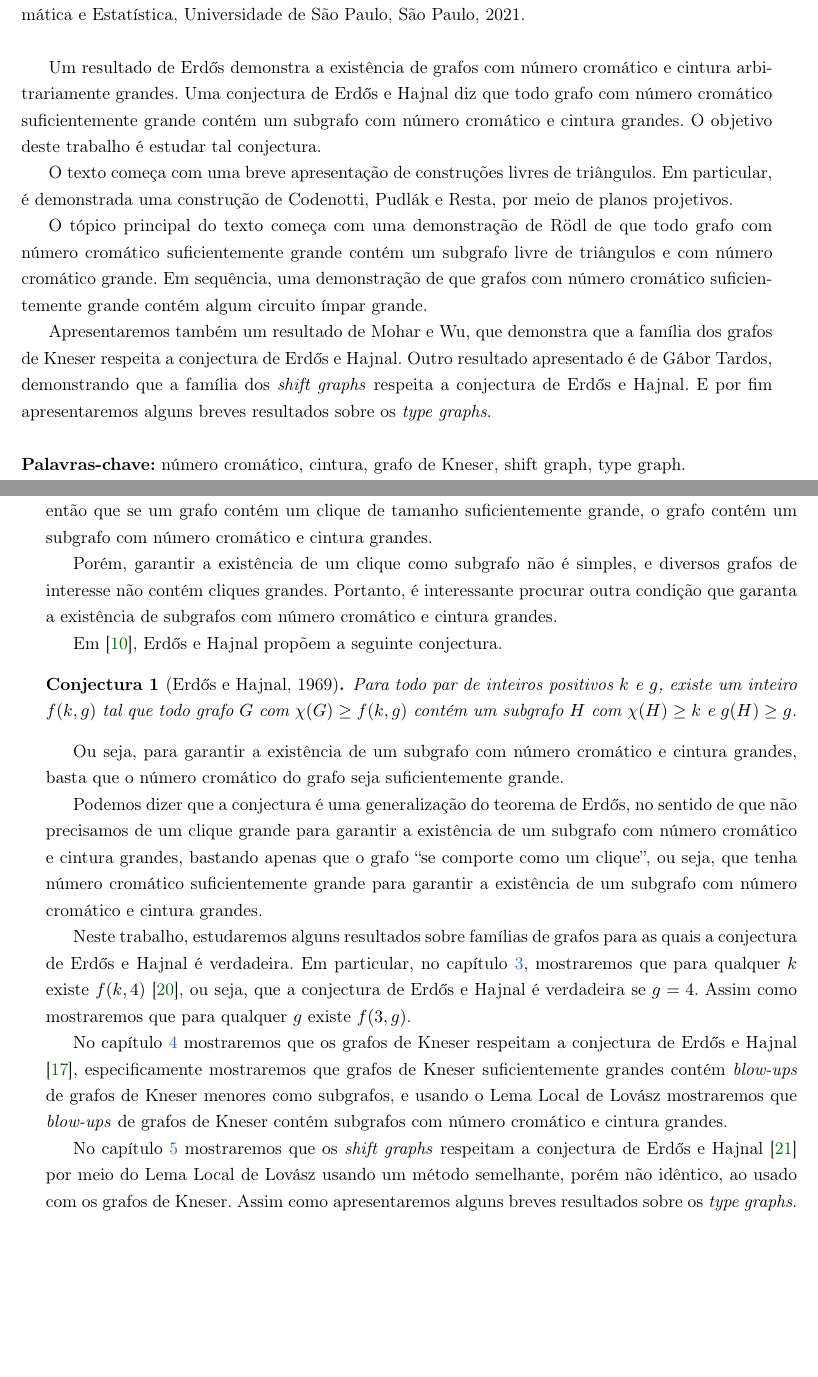
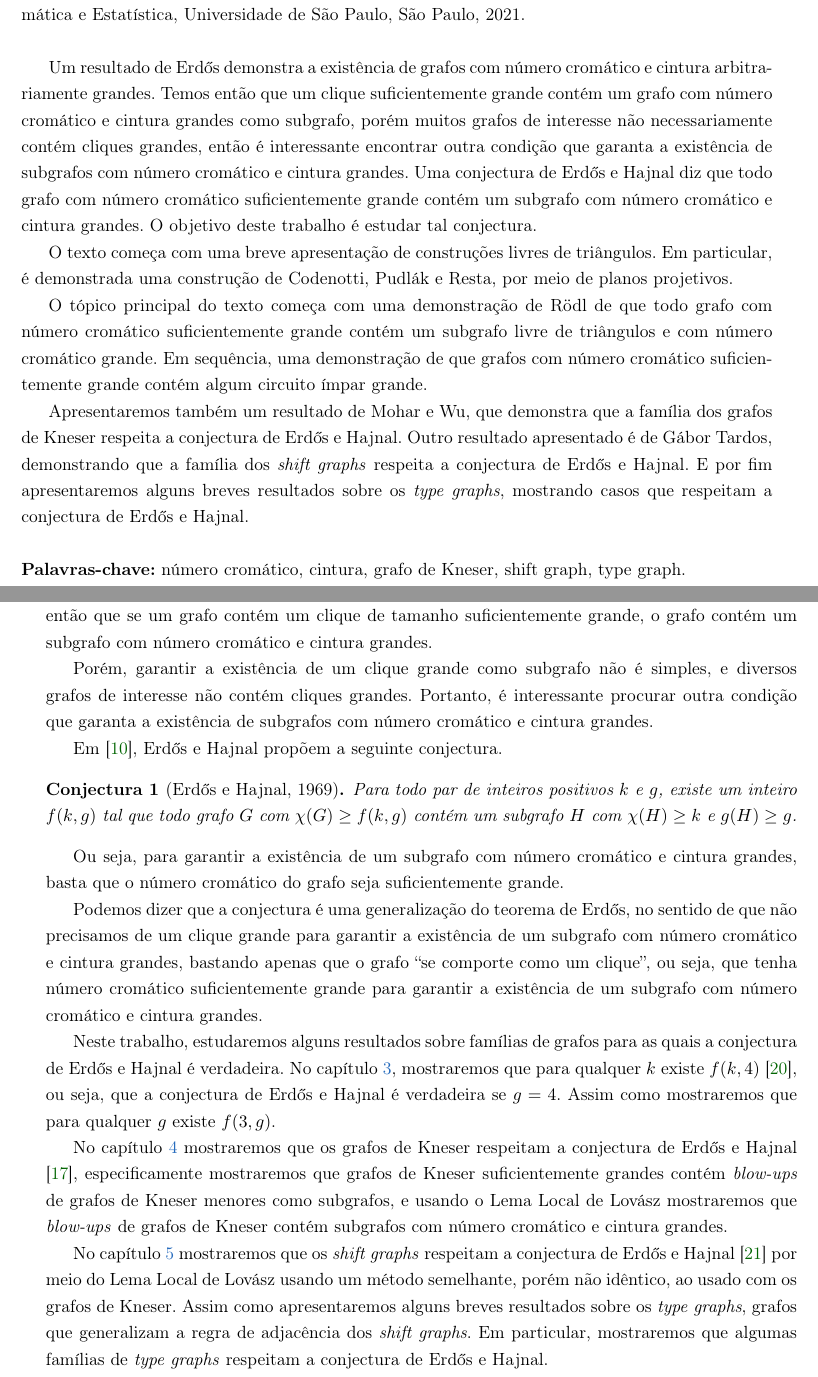
Before and after one commit to raenju/EH-conj, a LaTeX thesis (Dissertacao/main.tex, which reads Dissertacao/introducao.tex): two parts of pages 5 and 14 of 68, joined at a grey line, cut so that both start at the same text, the shorter picture padded with empty space. Compiled offline with pdfLaTeX.

Commit message:
small revisions

```diff
--- a/Dissertacao/introducao.tex
+++ b/Dissertacao/introducao.tex
@@ -31,7 +31,7 @@ Para todo par de inteiros $k,g > 0$, existe um grafo com número cromático pelo
 
 Uma forma de interpretar o teorema de Erd\H{o}s é, dado um inteiro $n_0 = n_0(k,g)$, todo $K_n$ com $n \geq n_0$ contém um subgrafo com número cromático pelo menos $k$ e cintura pelo menos $g$. Temos então que se um grafo contém um clique de tamanho suficientemente grande, o grafo contém um subgrafo com número cromático e cintura grandes.
 
-Porém, garantir a existência de um clique como subgrafo não é simples, e diversos grafos de interesse não contém cliques grandes. Portanto, é interessante procurar outra condição que garanta a existência de subgrafos com número cromático e cintura grandes.
+Porém, garantir a existência de um clique grande como subgrafo não é simples, e diversos grafos de interesse não contém cliques grandes. Portanto, é interessante procurar outra condição que garanta a existência de subgrafos com número cromático e cintura grandes.
 
 Em \cite{erdos1969conj}, Erd\H{o}s e Hajnal propõem a seguinte conjectura.
 
@@ -43,8 +43,8 @@ Ou seja, para garantir a existência de um subgrafo com número cromático e cin
 
 Podemos dizer que a conjectura é uma generalização do teorema de Erd\H{o}s, no sentido de que não precisamos de um clique grande para garantir a existência de um subgrafo com número cromático e cintura grandes, bastando apenas que o grafo ``se comporte como um clique'', ou seja, que tenha número cromático suficientemente grande para garantir a existência de um subgrafo com número cromático e cintura grandes.
 
-Neste trabalho, estudaremos alguns resultados sobre famílias de grafos para as quais a conjectura de Erd\H{o}s e Hajnal é verdadeira. Em particular, no capítulo \ref{cap:livretriangulos}, mostraremos que para qualquer $k$ existe $f(k,4)$ \cite{rodl1977chromatic}, ou seja, que a conjectura de Erd\H{o}s e Hajnal é verdadeira se $g=4$. Assim como mostraremos que para qualquer $g$ existe $f(3,g)$.
+Neste trabalho, estudaremos alguns resultados sobre famílias de grafos para as quais a conjectura de Erd\H{o}s e Hajnal é verdadeira. No capítulo \ref{cap:livretriangulos}, mostraremos que para qualquer $k$ existe $f(k,4)$ \cite{rodl1977chromatic}, ou seja, que a conjectura de Erd\H{o}s e Hajnal é verdadeira se $g=4$. Assim como mostraremos que para qualquer $g$ existe $f(3,g)$.
 
 No capítulo \ref{cap:kneser} mostraremos que os grafos de Kneser respeitam a conjectura de Erd\H{o}s e Hajnal \cite{mohar2015triangle}, especificamente mostraremos que grafos de Kneser suficientemente grandes contém \textit{blow-ups} de grafos de Kneser menores como subgrafos, e usando o Lema Local de Lovász mostraremos que \textit{blow-ups} de grafos de Kneser contém subgrafos com número cromático e cintura grandes.
 
-No capítulo \ref{cap:shift} mostraremos que os \textit{shift graphs} respeitam a conjectura de Erd\H{o}s e Hajnal \cite{gabor2018cepa} por meio do Lema Local de Lovász usando um método semelhante, porém não idêntico, ao usado com os grafos de Kneser. Assim como apresentaremos alguns breves resultados sobre os \textit{type graphs}. % Detalhar
+No capítulo \ref{cap:shift} mostraremos que os \textit{shift graphs} respeitam a conjectura de Erd\H{o}s e Hajnal \cite{gabor2018cepa} por meio do Lema Local de Lovász usando um método semelhante, porém não idêntico, ao usado com os grafos de Kneser. Assim como apresentaremos alguns breves resultados sobre os \textit{type graphs}, grafos que generalizam a regra de adjacência dos \textit{shift graphs}. Em particular, mostraremos que algumas famílias de \textit{type graphs} respeitam a conjectura de Erd\H{o}s e Hajnal.
--- a/Dissertacao/main.tex
+++ b/Dissertacao/main.tex
@@ -275,15 +275,13 @@ Dissertação - Instituto de Matemática e Estatística,
 Universidade de São Paulo, São Paulo, 2021.
 \\
 
-Um resultado de Erd\H{o}s demonstra a existência de grafos com número cromático e cintura arbitrariamente grandes. Uma conjectura de Erd\H{o}s e Hajnal diz que todo grafo com número cromático suficientemente grande contém um subgrafo com número cromático e cintura grandes. O objetivo deste trabalho é estudar tal conjectura.
+Um resultado de Erd\H{o}s demonstra a existência de grafos com número cromático e cintura arbitrariamente grandes. Temos então que um clique suficientemente grande contém um grafo com número cromático e cintura grandes como subgrafo, porém muitos grafos de interesse não necessariamente contém cliques grandes, então é interessante encontrar outra condição que garanta a existência de subgrafos com número cromático e cintura grandes. Uma conjectura de Erd\H{o}s e Hajnal diz que todo grafo com número cromático suficientemente grande contém um subgrafo com número cromático e cintura grandes. O objetivo deste trabalho é estudar tal conjectura.
 
 O texto começa com uma breve apresentação de construções livres de triângulos. Em particular, é demonstrada uma construção de Codenotti, Pudlák e Resta, por meio de planos projetivos.
 
-%O texto começa com algumas construções de grafos livres de triângulos e com número cromático grande, predecessores do estudo de grafos com número cromático e cintura grandes. São apresentadas as construções de Tutte, Zykov, Mycielski e de planos projetivos. E em sequência, é apresentada uma demonstração do teorema de Erd\H{o}s.
-
 O tópico principal do texto começa com uma demonstração de R\"{o}dl de que todo grafo com número cromático suficientemente grande contém um subgrafo livre de triângulos e com número cromático grande. Em sequência, uma demonstração de que grafos com número cromático suficientemente grande contém algum circuito ímpar grande.
 
-Apresentaremos também um resultado de Mohar e Wu, que demonstra que a família dos grafos de Kneser respeita a conjectura de Erd\H{o}s e Hajnal. Outro resultado apresentado é de Gábor Tardos, demonstrando que a família dos \textit{shift graphs} respeita a conjectura de Erd\H{o}s e Hajnal. E por fim apresentaremos alguns breves resultados sobre os \textit{type graphs}.
+Apresentaremos também um resultado de Mohar e Wu, que demonstra que a família dos grafos de Kneser respeita a conjectura de Erd\H{o}s e Hajnal. Outro resultado apresentado é de Gábor Tardos, demonstrando que a família dos \textit{shift graphs} respeita a conjectura de Erd\H{o}s e Hajnal. E por fim apresentaremos alguns breves resultados sobre os \textit{type graphs}, mostrando casos que respeitam a conjectura de Erd\H{o}s e Hajnal.
 \\
 % Elemento obrigatório, constituído de uma sequência de frases concisas e
 % objetivas, em forma de texto.  Deve apresentar os objetivos, métodos empregados,
```
Also changed, not shown: Dissertacao/introducao.tex (4 more changed lines), Dissertacao/main.tex (2 more changed lines).
